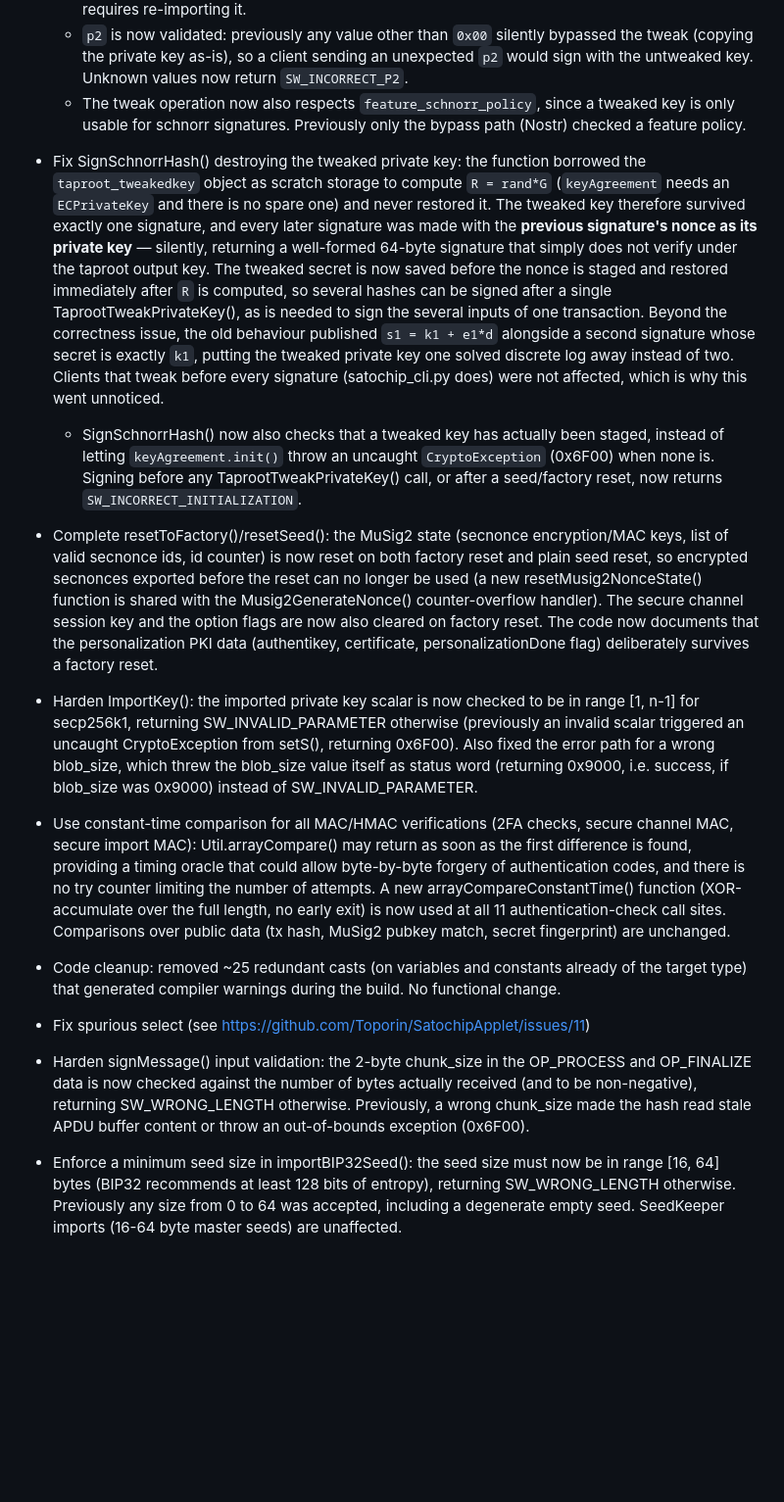
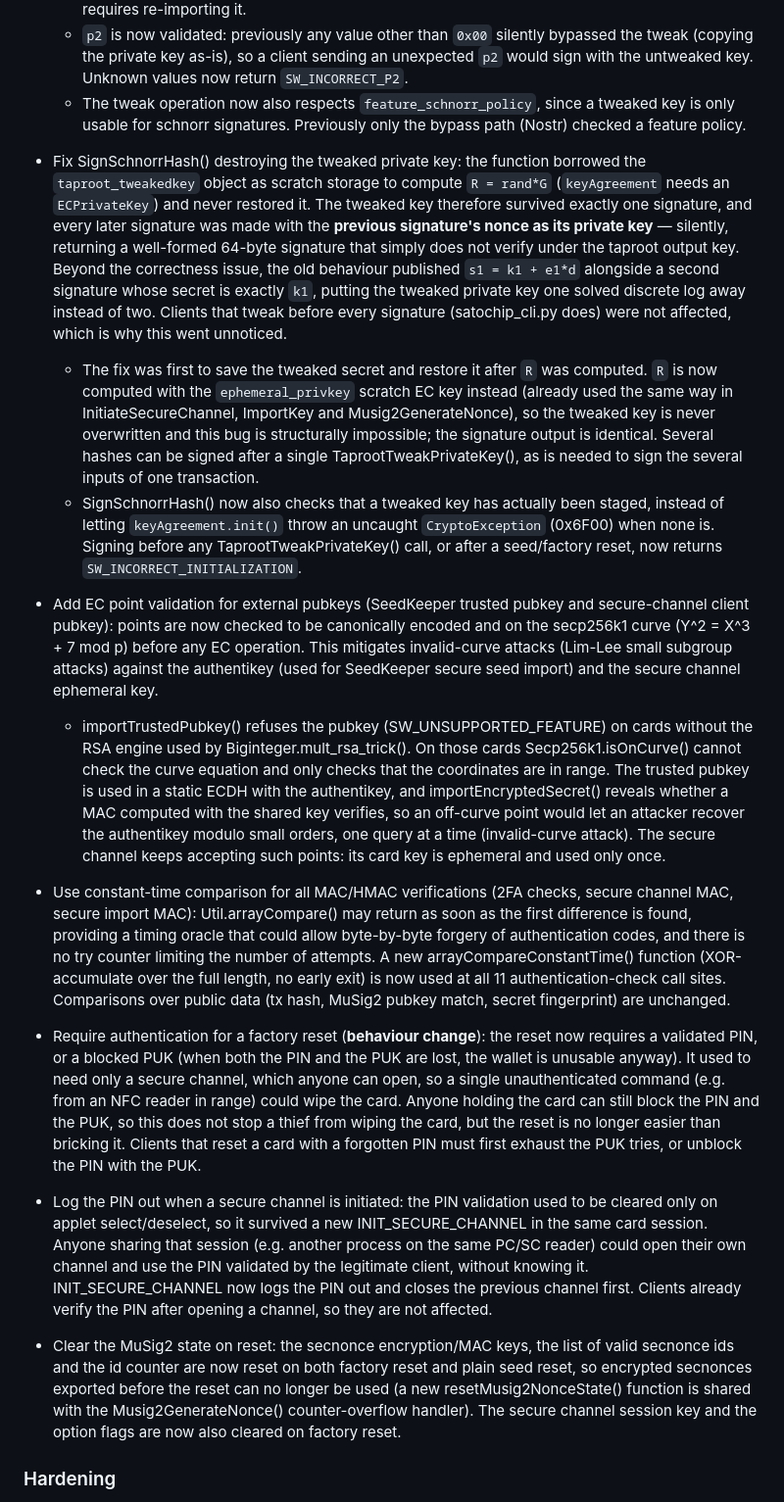
Before and after one commit to Toporin/SatochipApplet, a Markdown page: CHANGELOG.md, the part around one of its changes. Shown at 98% size. Drawn GitHub-style; blank space fills up the shorter version.

```diff
--- a/CHANGELOG.md
+++ b/CHANGELOG.md
@@ -28,20 +36,20 @@ This version will be bumped to v0.16-0.1 once all identified issues have been pa
   * `p2` is now validated: previously any value other than `0x00` silently bypassed the tweak (copying the private key as-is), so a client sending an unexpected `p2` would sign with the untweaked key. Unknown values now return `SW_INCORRECT_P2`.
   * The tweak operation now also respects `feature_schnorr_policy`, since a tweaked key is only usable for schnorr signatures. Previously only the bypass path (Nostr) checked a feature policy.
 
-* Fix SignSchnorrHash() destroying the tweaked private key: the function borrowed the `taproot_tweakedkey` object as scratch storage to compute `R = rand*G` (`keyAgreement` needs an `ECPrivateKey` and there is no spare one) and never restored it. The tweaked key therefore survived exactly one signature, and every later signature was made with the **previous signature's nonce as its private key** — silently, returning a well-formed 64-byte signature that simply does not verify under the taproot output key. The tweaked secret is now saved before the nonce is staged and restored immediately after `R` is computed, so several hashes can be signed after a single TaprootTweakPrivateKey(), as is needed to sign the several inputs of one transaction. Beyond the correctness issue, the old behaviour published `s1 = k1 + e1*d` alongside a second signature whose secret is exactly `k1`, putting the tweaked private key one solved discrete log away instead of two. Clients that tweak before every signature (satochip_cli.py does) were not affected, which is why this went unnoticed.
+* Fix SignSchnorrHash() destroying the tweaked private key: the function borrowed the `taproot_tweakedkey` object as scratch storage to compute `R = rand*G` (`keyAgreement` needs an `ECPrivateKey`) and never restored it. The tweaked key therefore survived exactly one signature, and every later signature was made with the **previous signature's nonce as its private key** — silently, returning a well-formed 64-byte signature that simply does not verify under the taproot output key. Beyond the correctness issue, the old behaviour published `s1 = k1 + e1*d` alongside a second signature whose secret is exactly `k1`, putting the tweaked private key one solved discrete log away instead of two. Clients that tweak before every signature (satochip_cli.py does) were not affected, which is why this went unnoticed.
+  * The fix was first to save the tweaked secret and restore it after `R` was computed. `R` is now computed with the `ephemeral_privkey` scratch EC key instead (already used the same way in InitiateSecureChannel, ImportKey and Musig2GenerateNonce), so the tweaked key is never overwritten and this bug is structurally impossible; the signature output is identical. Several hashes can be signed after a single TaprootTweakPrivateKey(), as is needed to sign the several inputs of one transaction.
   * SignSchnorrHash() now also checks that a tweaked key has actually been staged, instead of letting `keyAgreement.init()` throw an uncaught `CryptoException` (0x6F00) when none is. Signing before any TaprootTweakPrivateKey() call, or after a seed/factory reset, now returns `SW_INCORRECT_INITIALIZATION`.
 
-* Complete resetToFactory()/resetSeed(): the MuSig2 state (secnonce encryption/MAC keys, list of valid secnonce ids, id counter) is now reset on both factory reset and plain seed reset, so encrypted secnonces exported before the reset can no longer be used (a new resetMusig2NonceState() function is shared with the Musig2GenerateNonce() counter-overflow handler). The secure channel session key and the option flags are now also cleared on factory reset. The code now documents that the personalization PKI data (authentikey, certificate, personalizationDone flag) deliberately survives a factory reset.
-
-* Harden ImportKey(): the imported private key scalar is now checked to be in range [1, n-1] for secp256k1, returning SW_INVALID_PARAMETER otherwise (previously an invalid scalar triggered an uncaught CryptoException from setS(), returning 0x6F00). Also fixed the error path for a wrong blob_size, which threw the blob_size value itself as status word (returning 0x9000, i.e. success, if blob_size was 0x9000) instead of SW_INVALID_PARAMETER.
+* Add EC point validation for external pubkeys (SeedKeeper trusted pubkey and secure-channel client pubkey): points are now checked to be canonically encoded and on the secp256k1 curve (Y^2 = X^3 + 7 mod p) before any EC operation. This mitigates invalid-curve attacks (Lim-Lee small subgroup attacks) against the authentikey (used for SeedKeeper secure seed import) and the secure channel ephemeral key.
+  * importTrustedPubkey() refuses the pubkey (SW_UNSUPPORTED_FEATURE) on cards without the RSA engine used by Biginteger.mult_rsa_trick(). On those cards Secp256k1.isOnCurve() cannot check the curve equation and only checks that the coordinates are in range. The trusted pubkey is used in a static ECDH with the authentikey, and importEncryptedSecret() reveals whether a MAC computed with the shared key verifies, so an off-curve point would let an attacker recover the authentikey modulo small orders, one query at a time (invalid-curve attack). The secure channel keeps accepting such points: its card key is ephemeral and used only once.
 
 * Use constant-time comparison for all MAC/HMAC verifications (2FA checks, secure channel MAC, secure import MAC): Util.arrayCompare() may return as soon as the first difference is found, providing a timing oracle that could allow byte-by-byte forgery of authentication codes, and there is no try counter limiting the number of attempts. A new arrayCompareConstantTime() function (XOR-accumulate over the full length, no early exit) is now used at all 11 authentication-check call sites. Comparisons over public data (tx hash, MuSig2 pubkey match, secret fingerprint) are unchanged.
 
-* Code cleanup: removed ~25 redundant casts (on variables and constants already of the target type) that generated compiler warnings during the build. No functional change.
+* Require authentication for a factory reset (**behaviour change**): the reset now requires a validated PIN, or a blocked PUK (when both the PIN and the PUK are lost, the wallet is unusable anyway). It used to need only a secure channel, which anyone can open, so a single unauthenticated command (e.g. from an NFC reader in range) could wipe the card. Anyone holding the card can still block the PIN and the PUK, so this does not stop a thief from wiping the card, but the reset is no longer easier than bricking it. Clients that reset a card with a forgotten PIN must first exhaust the PUK tries, or unblock the PIN with the PUK.
 
-* Fix spurious select (see https://github.com/Toporin/SatochipApplet/issues/11)
+* Log the PIN out when a secure channel is initiated: the PIN validation used to be cleared only on applet select/deselect, so it survived a new INIT_SECURE_CHANNEL in the same card session. Anyone sharing that session (e.g. another process on the same PC/SC reader) could open their own channel and use the PIN validated by the legitimate client, without knowing it. INIT_SECURE_CHANNEL now logs the PIN out and closes the previous channel first. Clients already verify the PIN after opening a channel, so they are not affected.
 
-* Harden signMessage() input validation: the 2-byte chunk_size in the OP_PROCESS and OP_FINALIZE data is now checked against the number of bytes actually received (and to be non-negative), returning SW_WRONG_LENGTH otherwise. Previously, a wrong chunk_size made the hash read stale APDU buffer content or throw an out-of-bounds exception (0x6F00).
+* Clear the MuSig2 state on reset: the secnonce encryption/MAC keys, the list of valid secnonce ids and the id counter are now reset on both factory reset and plain seed reset, so encrypted secnonces exported before the reset can no longer be used (a new resetMusig2NonceState() function is shared with the Musig2GenerateNonce() counter-overflow handler). The secure channel session key and the option flags are now also cleared on factory reset.
 
-* Enforce a minimum seed size in importBIP32Seed(): the seed size must now be in range [16, 64] bytes (BIP32 recommends at least 128 bits of entropy), returning SW_WRONG_LENGTH otherwise. Previously any size from 0 to 64 was accepted, including a degenerate empty seed. SeedKeeper imports (16-64 byte master seeds) are unaffected.
+### Hardening
 
```
Also changed, not shown: other parts of CHANGELOG.md (+109 -66 lines).
